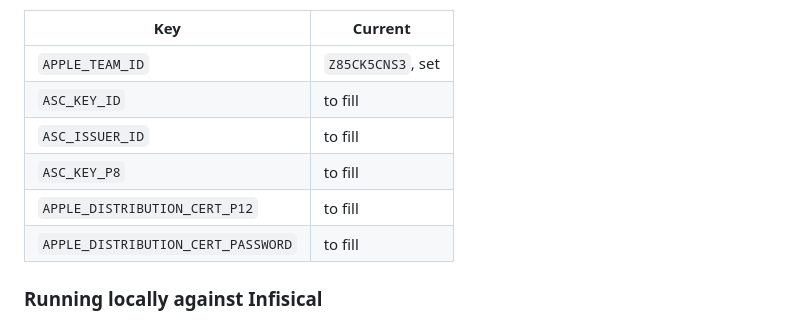
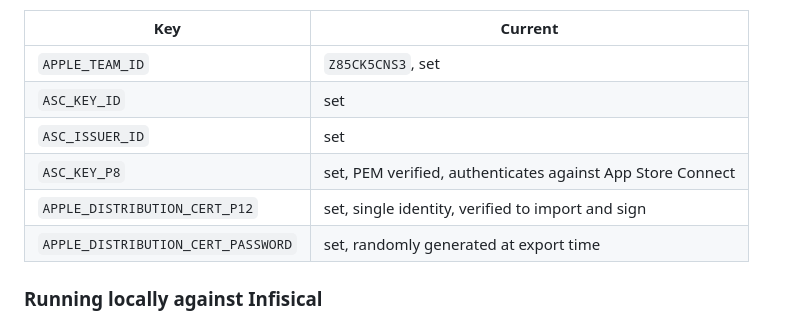
Before and after one commit to N85UK/wootdesk, a Markdown page: docs/TESTFLIGHT_DELIVERY.md, the part around one of its changes. GitHub-like rendering.

```diff
--- a/docs/TESTFLIGHT_DELIVERY.md
+++ b/docs/TESTFLIGHT_DELIVERY.md
@@ -59,11 +59,11 @@ the values in place of `REPLACE_ME`:
 | Key | Current |
 |---|---|
 | `APPLE_TEAM_ID` | `Z85CK5CNS3`, set |
-| `ASC_KEY_ID` | to fill |
-| `ASC_ISSUER_ID` | to fill |
-| `ASC_KEY_P8` | to fill |
-| `APPLE_DISTRIBUTION_CERT_P12` | to fill |
-| `APPLE_DISTRIBUTION_CERT_PASSWORD` | to fill |
+| `ASC_KEY_ID` | set |
+| `ASC_ISSUER_ID` | set |
+| `ASC_KEY_P8` | set, PEM verified, authenticates against App Store Connect |
+| `APPLE_DISTRIBUTION_CERT_P12` | set, single identity, verified to import and sign |
+| `APPLE_DISTRIBUTION_CERT_PASSWORD` | set, randomly generated at export time |
 
 ### Running locally against Infisical
 
```
Also changed, not shown: other parts of docs/TESTFLIGHT_DELIVERY.md (+57 -1 lines).
